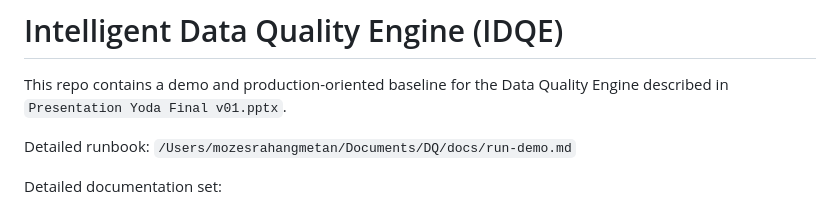
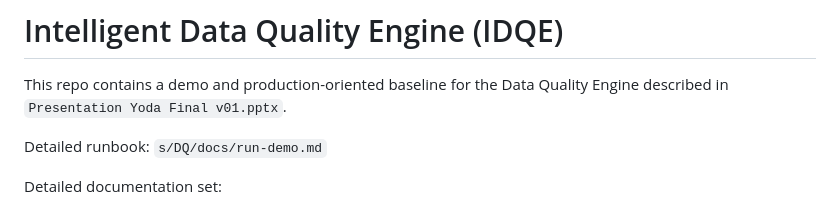
Before and after one commit to MozesR/Data-Quality-Engine, a Markdown page: README.md, the part around the change. GitHub-like rendering.

Commit message:
Fix runbook path in README.md

```diff
--- a/README.md
+++ b/README.md
@@ -2,7 +2,7 @@
 
 This repo contains a demo and production-oriented baseline for the Data Quality Engine described in `Presentation Yoda Final v01.pptx`.
 
-Detailed runbook: `/Users/mozesrahangmetan/Documents/DQ/docs/run-demo.md`
+Detailed runbook: `s/DQ/docs/run-demo.md`
 
 Detailed documentation set:
 
```
